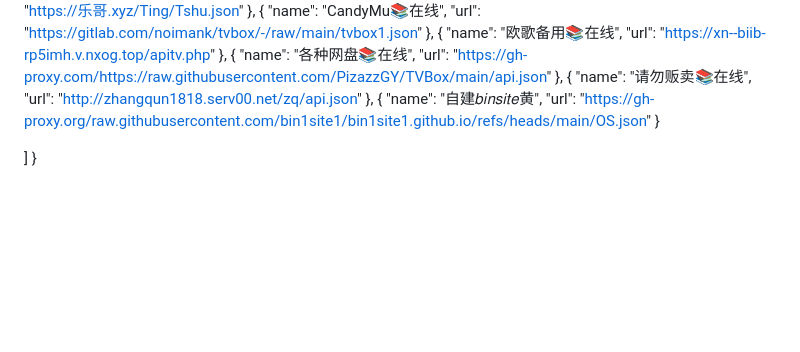
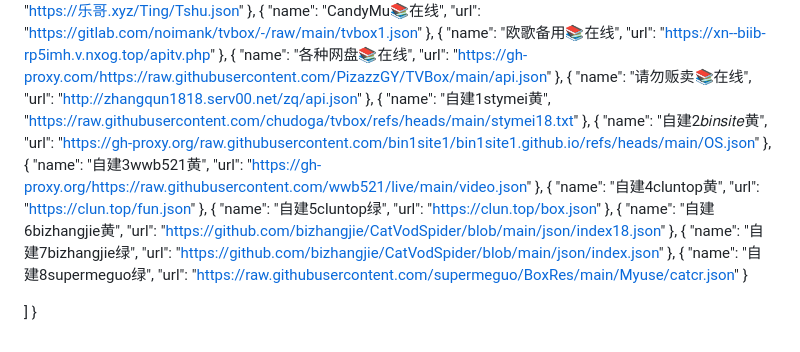
Before and after one commit to chudoga/tvbox, a Markdown page: README.md, the part around the change. GitHub-like rendering; blank space fills up the shorter version.

```diff
--- a/README.md
+++ b/README.md
@@ -235,8 +235,36 @@
       "url": "http://zhangqun1818.serv00.net/zq/api.json"
     },
     {
-      "name": "自建𝑏𝑖𝑛𝑠𝑖𝑡𝑒黄",
+      "name": "自建1stymei黄",
+      "https://raw.githubusercontent.com/chudoga/tvbox/refs/heads/main/stymei18.txt"
+    },
+    {
+      "name": "自建2𝑏𝑖𝑛𝑠𝑖𝑡𝑒黄",
       "url": "https://gh-proxy.org/raw.githubusercontent.com/bin1site1/bin1site1.github.io/refs/heads/main/OS.json"
+    },
+    {
+      "name": "自建3wwb521黄",
+      "url": "https://gh-proxy.org/https://raw.githubusercontent.com/wwb521/live/main/video.json"
+    },
+    {
+      "name": "自建4cluntop黄",
+      "url": "https://clun.top/fun.json"
+    },
+    {
+      "name": "自建5cluntop绿",
+      "url": "https://clun.top/box.json"
+    },
+    {
+      "name": "自建6bizhangjie黄",
+      "url": "https://github.com/bizhangjie/CatVodSpider/blob/main/json/index18.json"
+    },
+    {
+      "name": "自建7bizhangjie绿",
+      "url": "https://github.com/bizhangjie/CatVodSpider/blob/main/json/index.json"
+    },
+    {
+      "name": "自建8supermeguo绿",
+      "url": "https://raw.githubusercontent.com/supermeguo/BoxRes/main/Myuse/catcr.json"
     }
 
   ]
```
